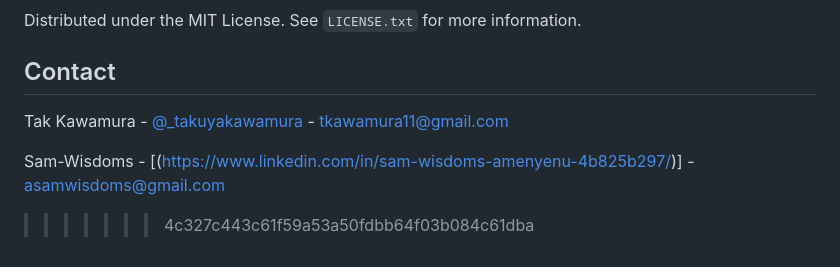
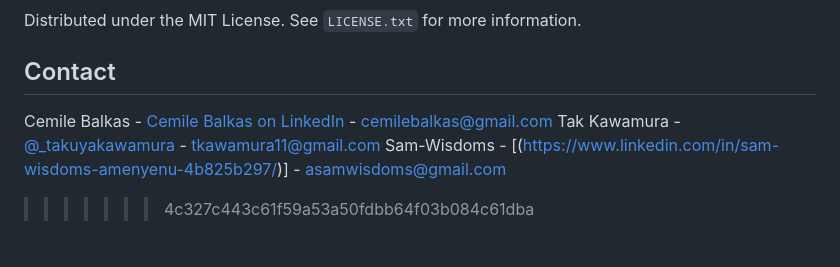
Before and after one commit to sebecjeanluc/mood-flix, a Markdown page: README.md, the part around the change. Rendered like a GitHub page.

Commit message:
added my info to README

```diff
--- a/README.md
+++ b/README.md
@@ -58,9 +58,8 @@ This is a project for the bootcamp. The starter file is protected by the bootcam
 Distributed under the MIT License. See `LICENSE.txt` for more information.
 
 ## Contact
-
+Cemile Balkas - [Cemile Balkas on LinkedIn](https://www.linkedin.com/in/cemile-b-606084146/) - cemilebalkas@gmail.com
 Tak Kawamura - [@\_takuyakawamura](https://twitter.com/_takuyakawamura) - tkawamura11@gmail.com
-
 Sam-Wisdoms - [(https://www.linkedin.com/in/sam-wisdoms-amenyenu-4b825b297/)] - asamwisdoms@gmail.com
 
 >>>>>>> 4c327c443c61f59a53a50fdbb64f03b084c61dba
```
